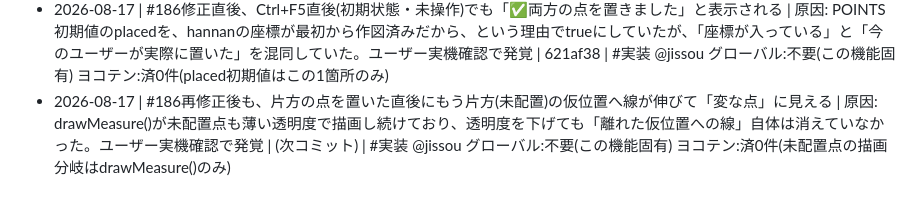
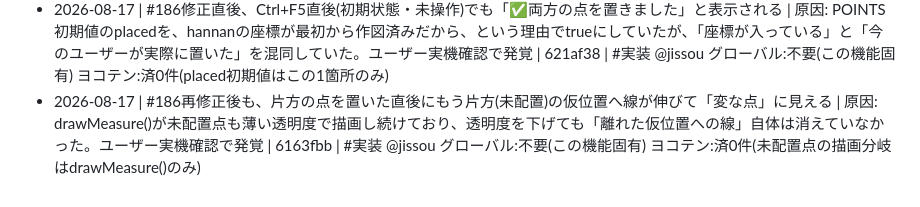
Before and after one commit to neguracg/kouteisa, a Markdown page: docs/BUGLOG.md, the part around the change. Drawn GitHub-style.

Commit message:
BUGLOG: コミットハッシュを追記 [BUGLOG不要]

```diff
--- a/docs/BUGLOG.md
+++ b/docs/BUGLOG.md
@@ -8,4 +8,4 @@
 - 2026-08-17 | 価格シミュレーション機能を「基準価格1298万円=敷地全体の価格」という前提で実装したが、実際は「A区画だけの既知価格」で、B/C/全体の価格は誰も知らない、という前提を取り違えていた | 原因: ユーザー発言「999.9㎡の比率から」を、金額計算ルール(完全委任の境界①に該当)であるにも関わらずAskUserQuestionで確定させず、「基準価格・基準面積を自由入力にすれば解釈違いを吸収できる」という設計で押し切った。999.9㎡が実際にはA区画の実面積そのものだったため、依存関係の向き(A→他区画を導出、ではなく全体→各区画で按分)を丸ごと取り違えた | da3f839(誤)→b7e83ad(修正) | #実装 @jissou グローバル:不要(既存の金銭計算ルール確認(完全委任の境界①)の運用不足であり、ルール自体は既存。今後は①に該当する時、自由入力で吸収できそうに見えても曖昧な依存関係の向きはAskUserQuestionで確定させてから実装する) ヨコテン:済0件(価格計算はこの1箇所のみ)
 - 2026-08-17 | 物件を切り替えても崖の測線(POINTS.top/bottom)が前物件の座標に残ったまま表示され、下端が離れた変な場所に固定されているように見えた | 原因: switchSite()がPOINTS.top/bottomを一切リセットしておらず、hannanの初期ハードコード座標か直前に見ていた物件の座標がそのまま残っていた。ユーザー指摘で発覚 | 6a4b72a | #実装 @jissou グローバル:不要(このアプリの物件切替固有) ヨコテン:済1件(同じ「switchSite()がリセットし忘れる」機構でpicks/SAMPLES/confirmedCliffsも前物件のデータが残っていたことを棚卸しで発見・同じコミットで修正)
 - 2026-08-17 | #186修正直後、Ctrl+F5直後(初期状態・未操作)でも「✅両方の点を置きました」と表示される | 原因: POINTS初期値のplacedを、hannanの座標が最初から作図済みだから、という理由でtrueにしていたが、「座標が入っている」と「今のユーザーが実際に置いた」を混同していた。ユーザー実機確認で発覚 | 621af38 | #実装 @jissou グローバル:不要(この機能固有) ヨコテン:済0件(placed初期値はこの1箇所のみ)
-- 2026-08-17 | #186再修正後も、片方の点を置いた直後にもう片方(未配置)の仮位置へ線が伸びて「変な点」に見える | 原因: drawMeasure()が未配置点も薄い透明度で描画し続けており、透明度を下げても「離れた仮位置への線」自体は消えていなかった。ユーザー実機確認で発覚 | (次コミット) | #実装 @jissou グローバル:不要(この機能固有) ヨコテン:済0件(未配置点の描画分岐はdrawMeasure()のみ)
+- 2026-08-17 | #186再修正後も、片方の点を置いた直後にもう片方(未配置)の仮位置へ線が伸びて「変な点」に見える | 原因: drawMeasure()が未配置点も薄い透明度で描画し続けており、透明度を下げても「離れた仮位置への線」自体は消えていなかった。ユーザー実機確認で発覚 | 6163fbb | #実装 @jissou グローバル:不要(この機能固有) ヨコテン:済0件(未配置点の描画分岐はdrawMeasure()のみ)
```
